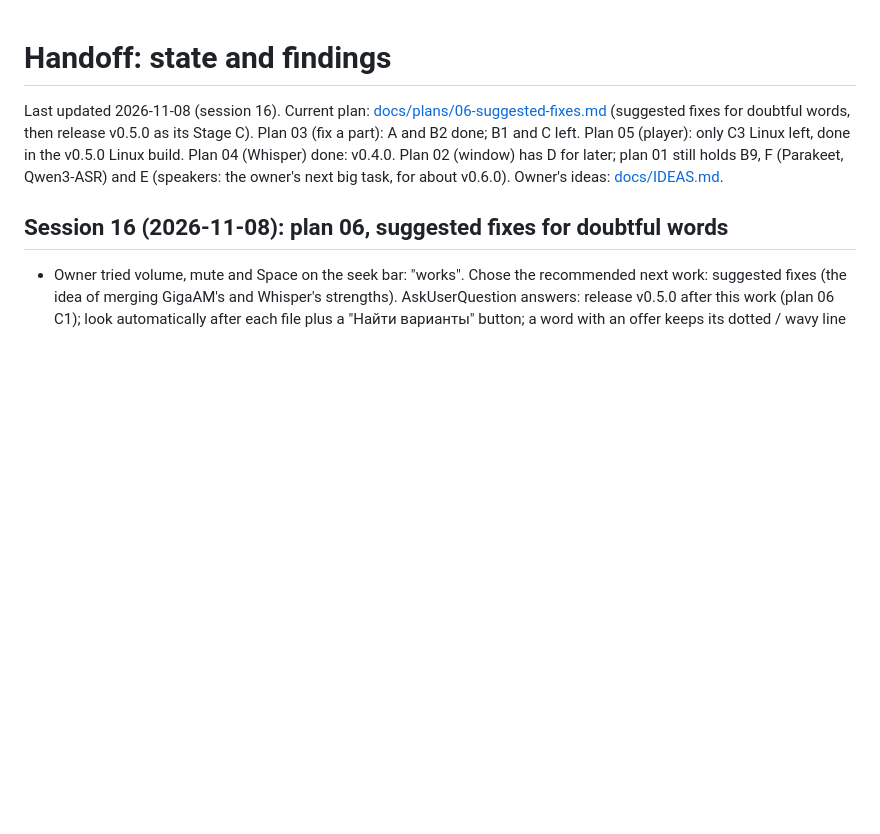
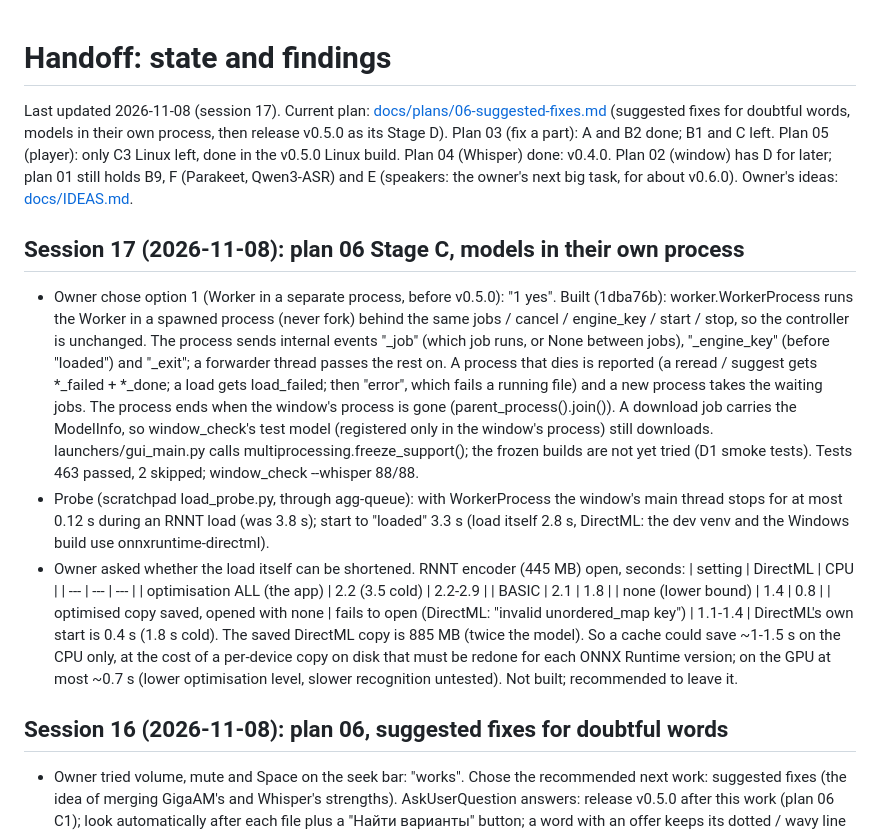
Before and after one commit to bigflyy/GigaAmTranscriber, a Markdown page: HANDOFF.md, the part around the change. Drawn GitHub-style; blank space fills up the shorter version.

Commit message:
Plan 06 C2-C3 done: no freeze during a load; a cached model not worth it

```diff
--- a/HANDOFF.md
+++ b/HANDOFF.md
@@ -1,11 +1,40 @@
 # Handoff: state and findings
 
-Last updated 2026-11-08 (session 16). Current plan: [docs/plans/06-suggested-fixes.md](docs/plans/06-suggested-fixes.md)
-(suggested fixes for doubtful words, then release v0.5.0 as its Stage C). Plan 03 (fix a part):
+Last updated 2026-11-08 (session 17). Current plan: [docs/plans/06-suggested-fixes.md](docs/plans/06-suggested-fixes.md)
+(suggested fixes for doubtful words, models in their own process, then release v0.5.0 as its
+Stage D). Plan 03 (fix a part):
 A and B2 done; B1 and C left. Plan 05 (player): only C3 Linux left, done in the v0.5.0 Linux build.
 Plan 04 (Whisper) done: v0.4.0. Plan 02 (window) has D for later; plan 01 still
 holds B9, F (Parakeet, Qwen3-ASR) and E (speakers: the owner's next big task, for about v0.6.0).
 Owner's ideas: [docs/IDEAS.md](docs/IDEAS.md).
+
+## Session 17 (2026-11-08): plan 06 Stage C, models in their own process
+
+- Owner chose option 1 (Worker in a separate process, before v0.5.0): "1 yes". Built (1dba76b):
+  worker.WorkerProcess runs the Worker in a spawned process (never fork) behind the same jobs /
+  cancel / engine_key / start / stop, so the controller is unchanged. The process sends
+  internal events "_job" (which job runs, or None between jobs), "_engine_key" (before
+  "loaded") and "_exit"; a forwarder thread passes the rest on. A process that dies is
+  reported (a reread / suggest gets *_failed + *_done; a load gets load_failed; then "error",
+  which fails a running file) and a new process takes the waiting jobs. The process ends when
+  the window's process is gone (parent_process().join()). A download job carries the
+  ModelInfo, so window_check's test model (registered only in the window's process) still
+  downloads. launchers/gui_main.py calls multiprocessing.freeze_support(); the frozen builds
+  are not yet tried (D1 smoke tests). Tests 463 passed, 2 skipped; window_check --whisper 88/88.
+- Probe (scratchpad load_probe.py, through agg-queue): with WorkerProcess the window's main
+  thread stops for at most 0.12 s during an RNNT load (was 3.8 s); start to "loaded" 3.3 s
+  (load itself 2.8 s, DirectML: the dev venv and the Windows build use onnxruntime-directml).
+- Owner asked whether the load itself can be shortened. RNNT encoder (445 MB) open, seconds:
+  | setting | DirectML | CPU |
+  | --- | --- | --- |
+  | optimisation ALL (the app) | 2.2 (3.5 cold) | 2.2-2.9 |
+  | BASIC | 2.1 | 1.8 |
+  | none (lower bound) | 1.4 | 0.8 |
+  | optimised copy saved, opened with none | fails to open (DirectML: "invalid unordered_map key") | 1.1-1.4 |
+  DirectML's own start is 0.4 s (1.8 s cold). The saved DirectML copy is 885 MB (twice the
+  model). So a cache could save ~1-1.5 s on the CPU only, at the cost of a per-device copy
+  on disk that must be redone for each ONNX Runtime version; on the GPU at most ~0.7 s
+  (lower optimisation level, slower recognition untested). Not built; recommended to leave it.
 
 ## Session 16 (2026-11-08): plan 06, suggested fixes for doubtful words
 
```
Also changed, not shown: docs/plans/06-suggested-fixes.md (+2 -2 lines).
